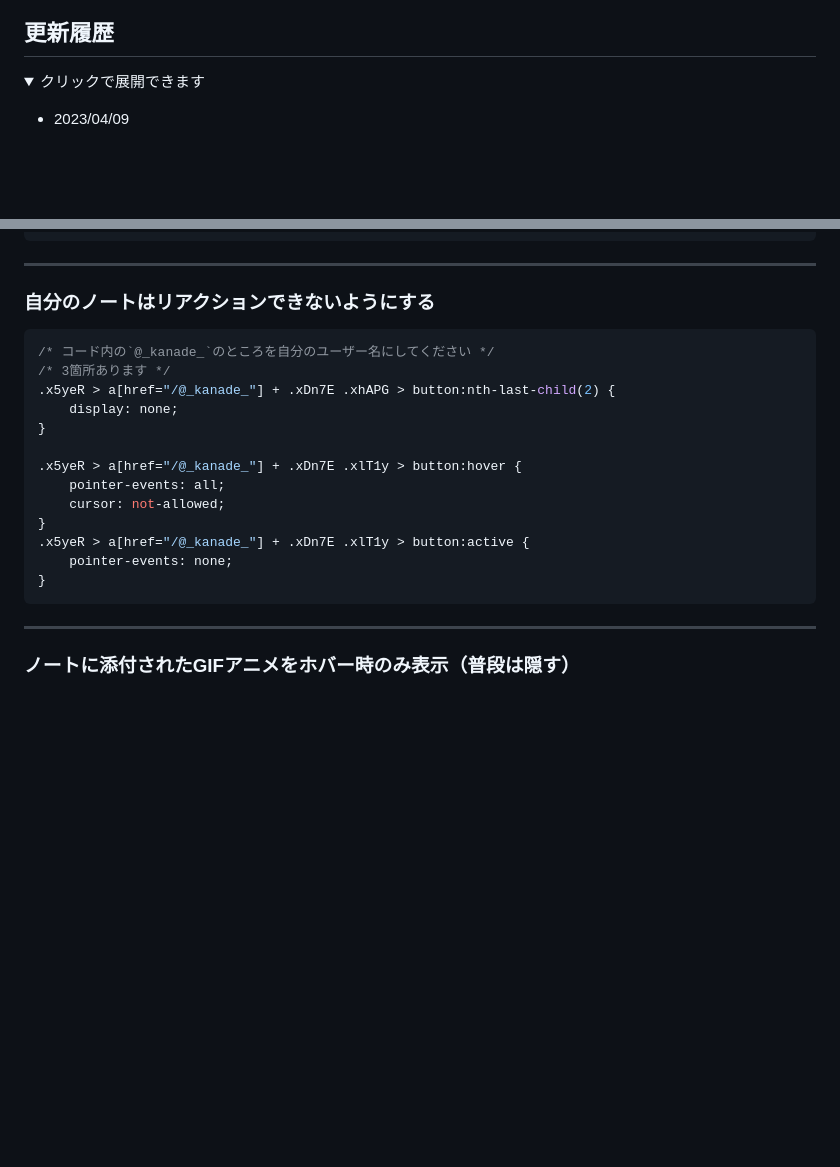
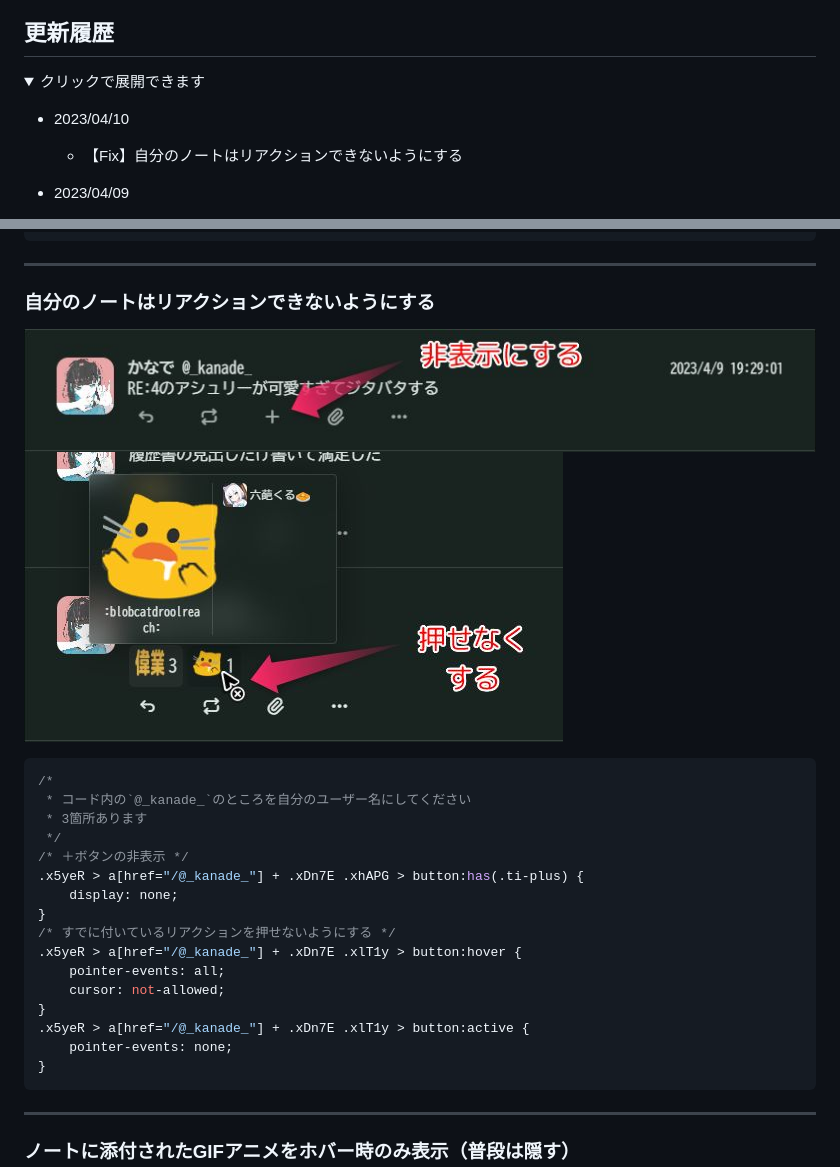
Before and after one commit to kanade/misskey-css, a Markdown page: README.md, 2 parts joined by grey strips. Rendered like a GitHub page; pictures changed too: assets/img/20230410-161707.jpg (added), assets/img/20230410-161741.jpg (added); folded sections open; blank space fills up the shorter version.

Commit message:
自分のノートにリアクションできなくするやつの修正

````diff
--- a/README.md
+++ b/README.md
@@ -4,6 +4,8 @@
 <details><summary>クリックで展開できます</summary><div>
 
 
+- 2023/04/10
+  - 【Fix】自分のノートはリアクションできないようにする
 - 2023/04/09
   - 【Fix】ドライブの画像を大きくする
   - 【Fix】投稿時に添付画像サムネイルを大きくする
@@ -208,19 +210,24 @@ div.left section:nth-child(3) .xlT1y
 
 ---
 ### 自分のノートはリアクションできないようにする
+![＋ボタンの非表示](assets/img/20230410-161707.jpg)
+![すでに付いているリアクションを押せないようにする](assets/img/20230410-161741.jpg)
 ```css
-/* コード内の`@_kanade_`のところを自分のユーザー名にしてください */
-/* 3箇所あります */
-.x5yeR > a[href="/@_kanade_"] + .xDn7E .xhAPG > button:nth-last-child(2) {
-	display: none;
+/*
+ * コード内の`@_kanade_`のところを自分のユーザー名にしてください
+ * 3箇所あります
+ */
+/* ＋ボタンの非表示 */
+.x5yeR > a[href="/@_kanade_"] + .xDn7E .xhAPG > button:has(.ti-plus) {
+    display: none;
 }
-
+/* すでに付いているリアクションを押せないようにする */
 .x5yeR > a[href="/@_kanade_"] + .xDn7E .xlT1y > button:hover {
-	pointer-events: all;
-	cursor: not-allowed;
+    pointer-events: all;
+    cursor: not-allowed;
 }
 .x5yeR > a[href="/@_kanade_"] + .xDn7E .xlT1y > button:active {
-	pointer-events: none;
+    pointer-events: none;
 }
 ```
 
````
